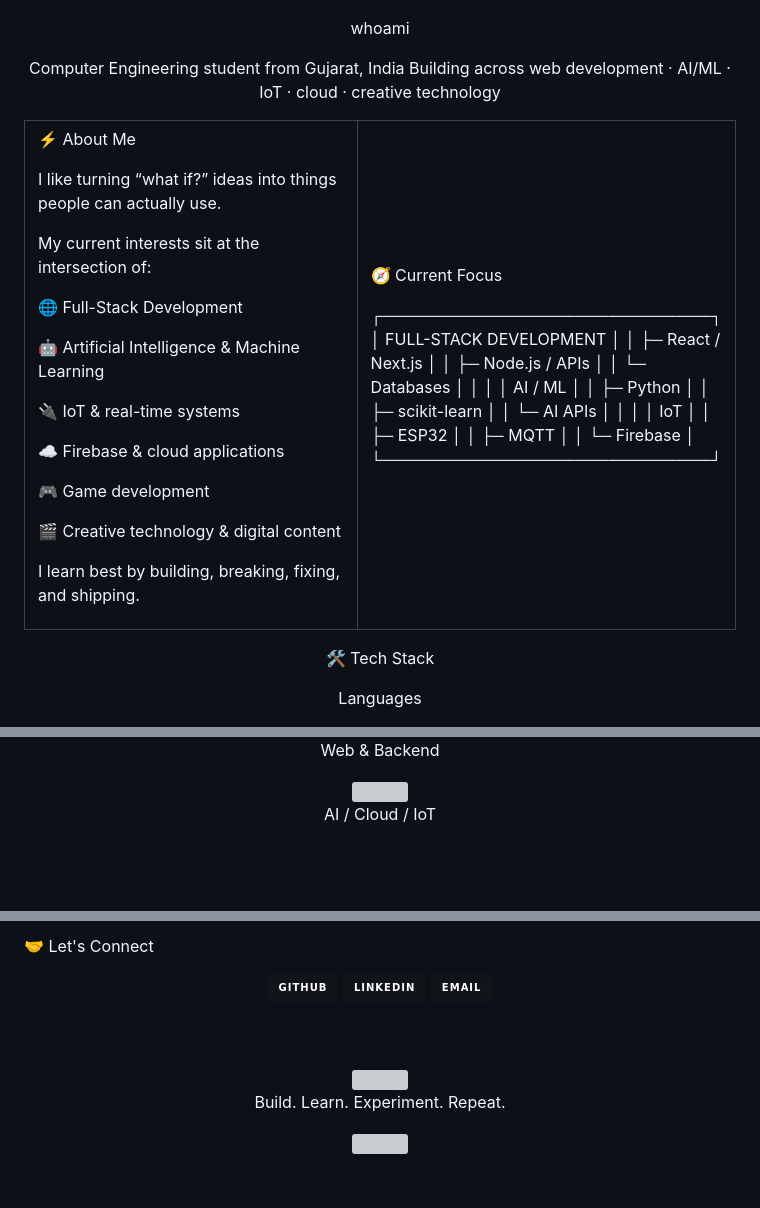
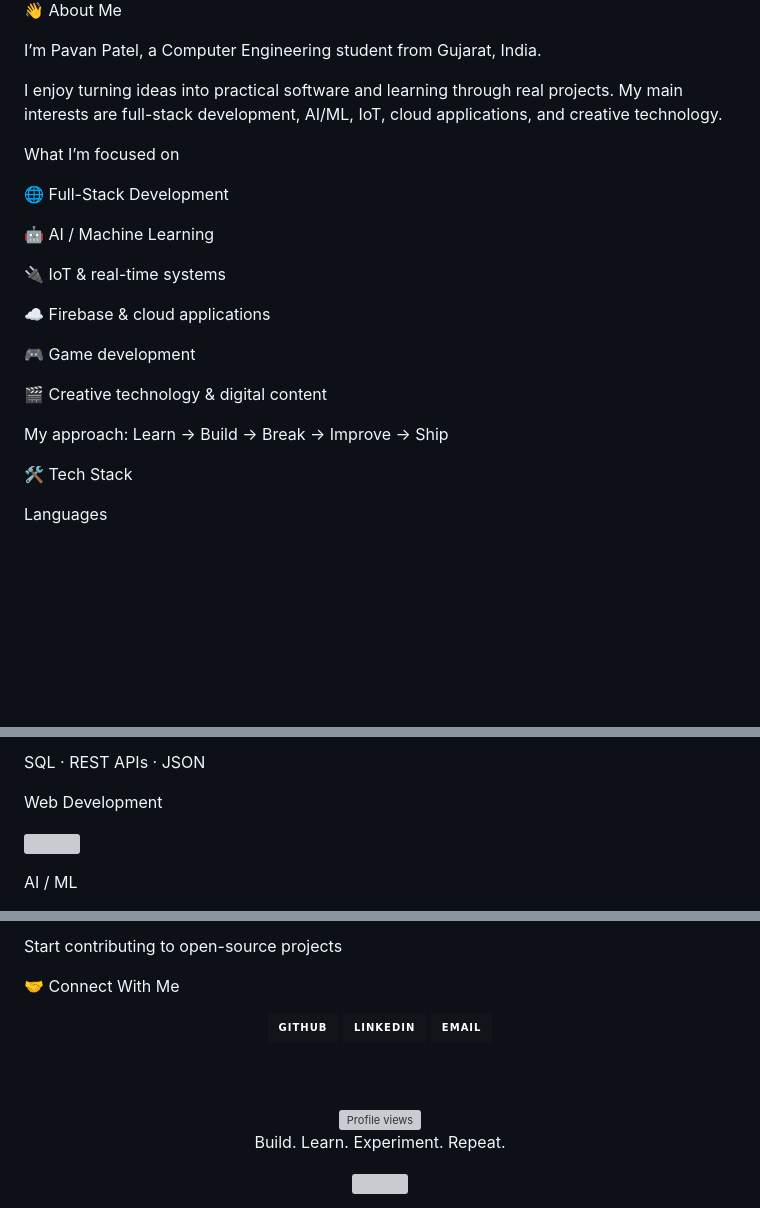
Before and after one commit to Pavan2oo7/Pavan2oo7, a Markdown page: README.md, 3 parts joined by grey strips. Rendered like a GitHub page; badges without logos; blank space fills up the shorter version; grey boxes are pictures that could not be loaded.

Commit message:
Revise README for improved presentation and content
Updated the README to enhance personal branding and project descriptions.

```diff
--- a/README.md
+++ b/README.md
@@ -22,28 +18,17 @@
 
 </div>
 
-<div align="center">
+👋 About Me
 
-whoami
+I’m Pavan Patel, a Computer Engineering student from Gujarat, India.
 
-Computer Engineering student from Gujarat, India
-Building across web development · AI/ML · IoT · cloud · creative technology
+I enjoy turning ideas into practical software and learning through real projects. My main interests are full-stack development, AI/ML, IoT, cloud applications, and creative technology.
 
-</div>
-
-<table>
-<tr>
-<td width="52%" valign="top">
-
-⚡ About Me
-
-I like turning “what if?” ideas into things people can actually use.
-
-My current interests sit at the intersection of:
+What I’m focused on
 
 🌐 Full-Stack Development
 
-🤖 Artificial Intelligence & Machine Learning
+🤖 AI / Machine Learning
 
 🔌 IoT & real-time systems
 
@@ -53,35 +38,7 @@ My current interests sit at the intersection of:
 
 🎬 Creative technology & digital content
 
-I learn best by building, breaking, fixing, and shipping.
-
-</td>
-<td width="48%" valign="top">
-
-🧭 Current Focus
-
-┌─────────────────────────────┐
-│  FULL-STACK DEVELOPMENT     │
-│  ├─ React / Next.js         │
-│  ├─ Node.js / APIs          │
-│  └─ Databases               │
-│                             │
-│  AI / ML                    │
-│  ├─ Python                  │
-│  ├─ scikit-learn            │
-│  └─ AI APIs                 │
-│                             │
-│  IoT                        │
-│  ├─ ESP32                   │
-│  ├─ MQTT                    │
-│  └─ Firebase                │
-└─────────────────────────────┘
-
-</td>
-</tr>
-</table>
-
-<div align="center">
+My approach: Learn → Build → Break → Improve → Ship
 
 🛠️ Tech Stack
 
@@ -91,7 +50,11 @@ Languages
 
-Web & Backend
+SQL · REST APIs · JSON
 
+Web Development
+
+<p>
 <img src="https://skillicons.dev/icons?i=html,css,react,nextjs,nodejs,express" />
+</p>
 
-AI / Cloud / IoT
+AI / ML
 
@@ -229,5 +178,7 @@ Advanced Full-Stack · AI/ML · System Design · IoT · Unity · Open Source
 
-🤝 Let's Connect
+Start contributing to open-source projects
+
+🤝 Connect With Me
 
 <div align="center">
 
@@ -236,2 +187,3 @@ Advanced Full-Stack · AI/ML · System Design · IoT · Unity · Open Source
 </a>
+
 <a href="https://www.linkedin.com/in/YOUR_LINKEDIN">
@@ -239,2 +191,3 @@ Advanced Full-Stack · AI/ML · System Design · IoT · Unity · Open Source
 </a>
+
 <a href="mailto:YOUR_EMAIL">
@@ -243,7 +196,7 @@ Advanced Full-Stack · AI/ML · System Design · IoT · Unity · Open Source
 
 <br><br>
 
-<img src="https://komarev.com/ghpvc/?username=YOUR_USERNAME&label=Profile%20Views&color=A7FF4F&style=flat-square" />
+<img src="https://komarev.com/ghpvc/?username=YOUR_USERNAME&label=Profile%20Views&color=A7FF4F&style=flat-square" alt="Profile views">
 
 </div>
 
```
Also changed, not shown: other parts of README.md (+73 -89 lines).
